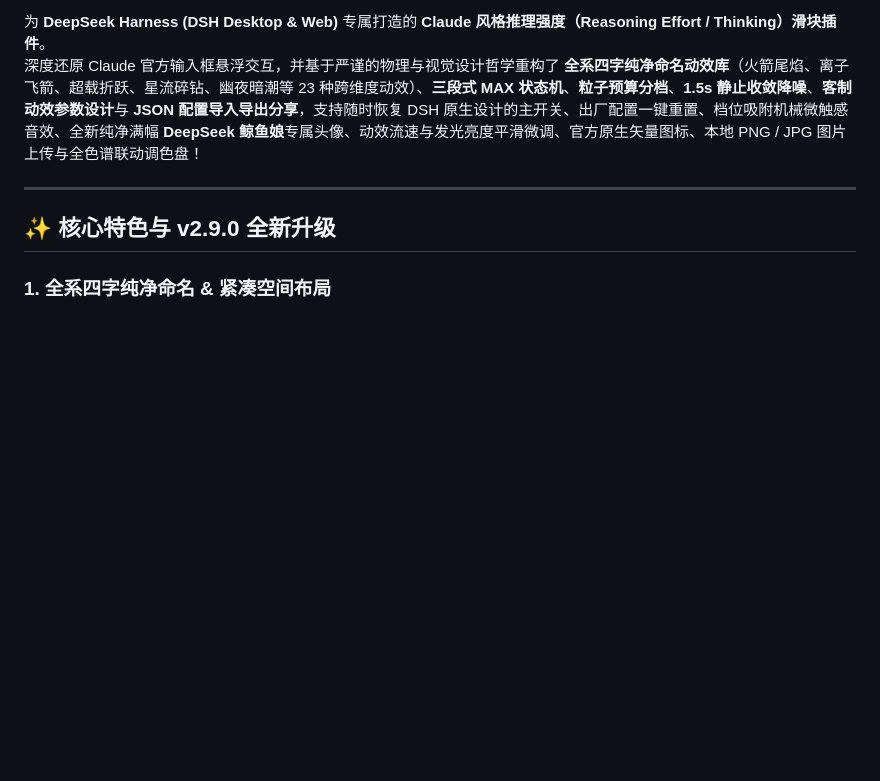
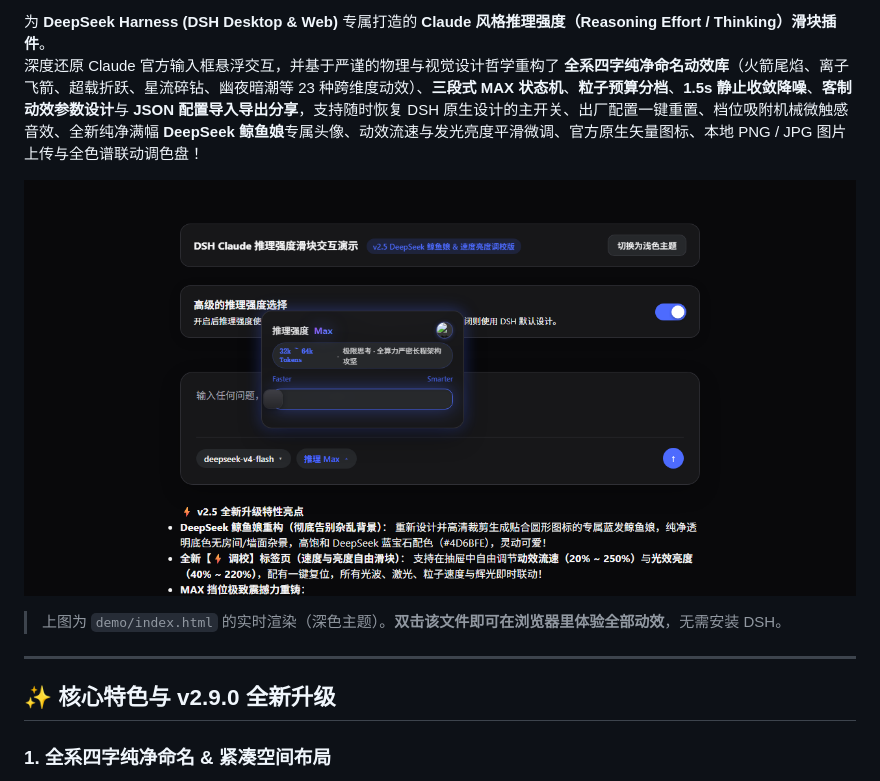
Before and after one commit to yicun0316/dsh-claude-slider, a Markdown page: README.md, the part around the change. Rendered like a GitHub page; pictures changed too: assets/demo.png (added); blank space fills up the shorter version.

Commit message:
docs: README 加入演示截图
assets/demo.png 为 demo/index.html 的实拍截图（Edge headless，1280x640 裁切）

```diff
--- a/README.md
+++ b/README.md
@@ -2,6 +2,10 @@
 
 为 **DeepSeek Harness (DSH Desktop & Web)** 专属打造的 **Claude 风格推理强度（Reasoning Effort / Thinking）滑块插件**。
 深度还原 Claude 官方输入框悬浮交互，并基于严谨的物理与视觉设计哲学重构了 **全系四字纯净命名动效库**（火箭尾焰、离子飞箭、超载折跃、星流碎钻、幽夜暗潮等 23 种跨维度动效）、**三段式 MAX 状态机**、**粒子预算分档**、**1.5s 静止收敛降噪**、**客制动效参数设计**与 **JSON 配置导入导出分享**，支持随时恢复 DSH 原生设计的主开关、出厂配置一键重置、档位吸附机械微触感音效、全新纯净满幅 **DeepSeek 鲸鱼娘**专属头像、动效流速与发光亮度平滑微调、官方原生矢量图标、本地 PNG / JPG 图片上传与全色谱联动调色盘！
+
+![推理强度滑块演示](assets/demo.png)
+
+> 上图为 `demo/index.html` 的实时渲染（深色主题）。**双击该文件即可在浏览器里体验全部动效**，无需安装 DSH。
 
 ---
 
```
Also changed, not shown: 4 other files.
